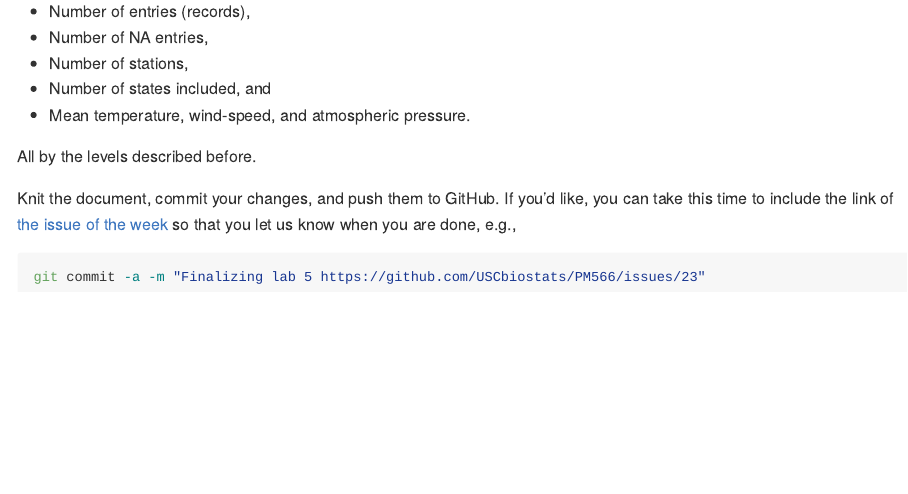
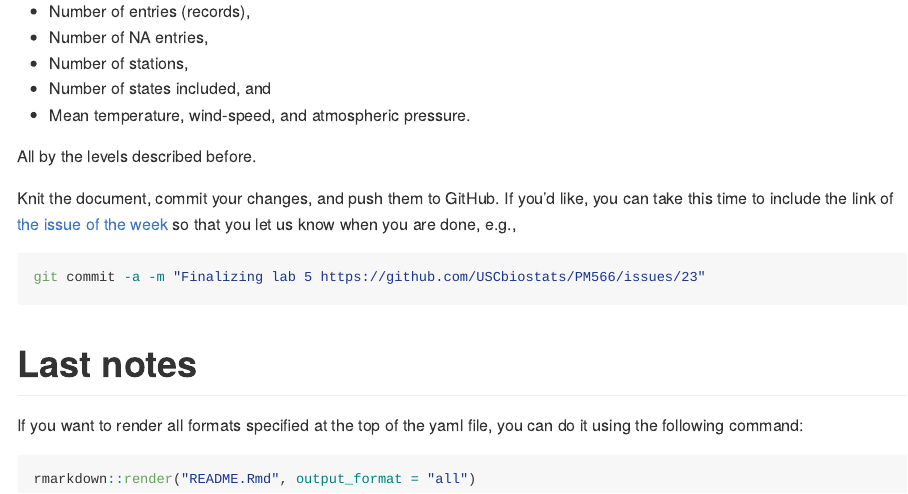
Before and after one commit to robindu552/Lab5, an R Markdown document (README.Rmd): the page in a window 1100 px wide, from 9080 px down. The pictures show the output file README.md that the author committed with the source, drawn offline in the style of GitHub.

Commit message:
Finalizing lab 5 https://github.com/USCbiostats/PM566/issues/23

````diff
--- a/README.Rmd
+++ b/README.Rmd
@@ -278,3 +278,12 @@ Knit the document, commit your changes, and push them to GitHub. If you'd like,
 ```bash
 git commit -a -m "Finalizing lab 5 https://github.com/USCbiostats/PM566/issues/23"
 ```
+
+
+# Last notes
+
+If you want to render all formats specified at the top of the yaml file, you can do it using the following command:
+
+```r
+rmarkdown::render("README.Rmd", output_format = "all")
+```
````
Also changed, not shown: README.md.
